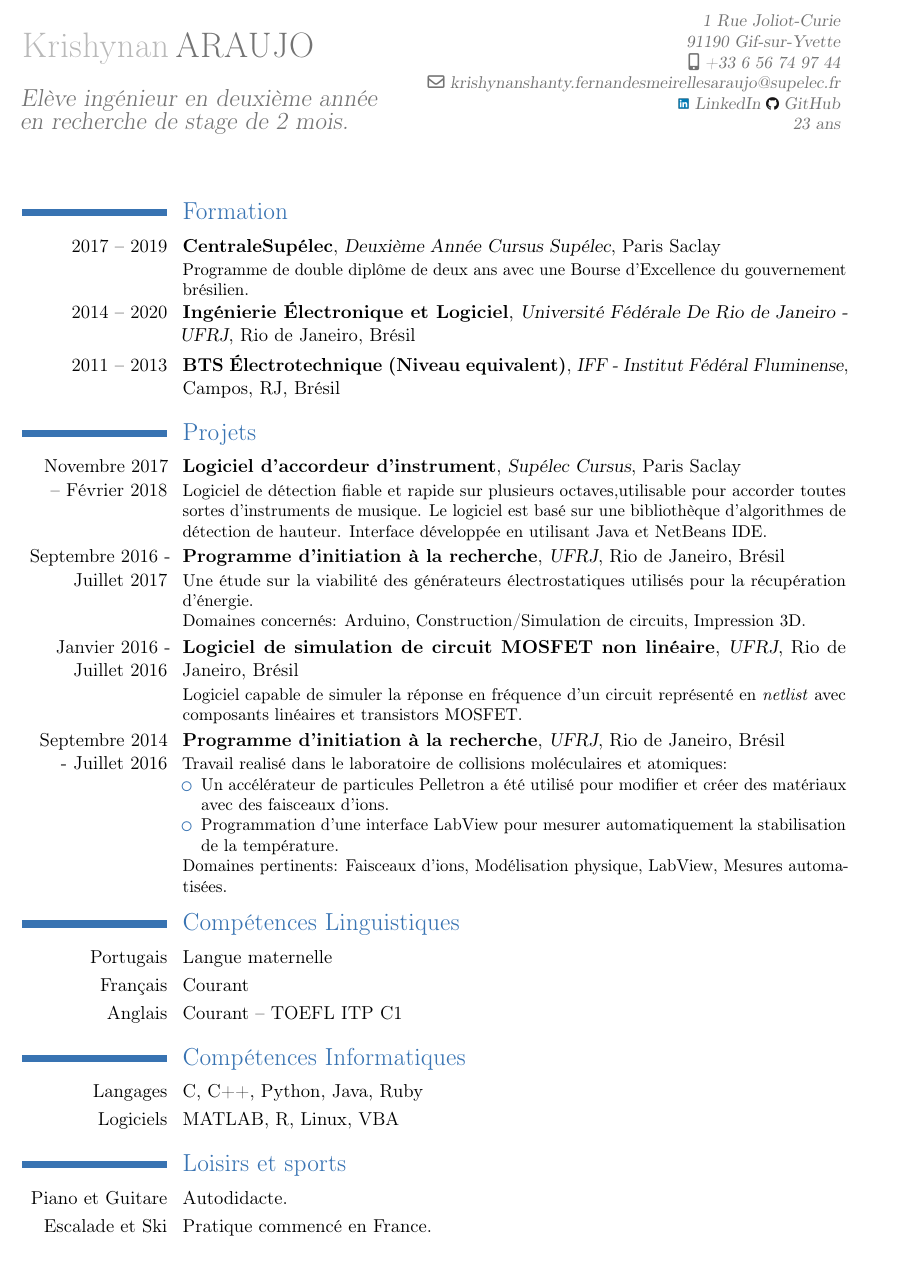
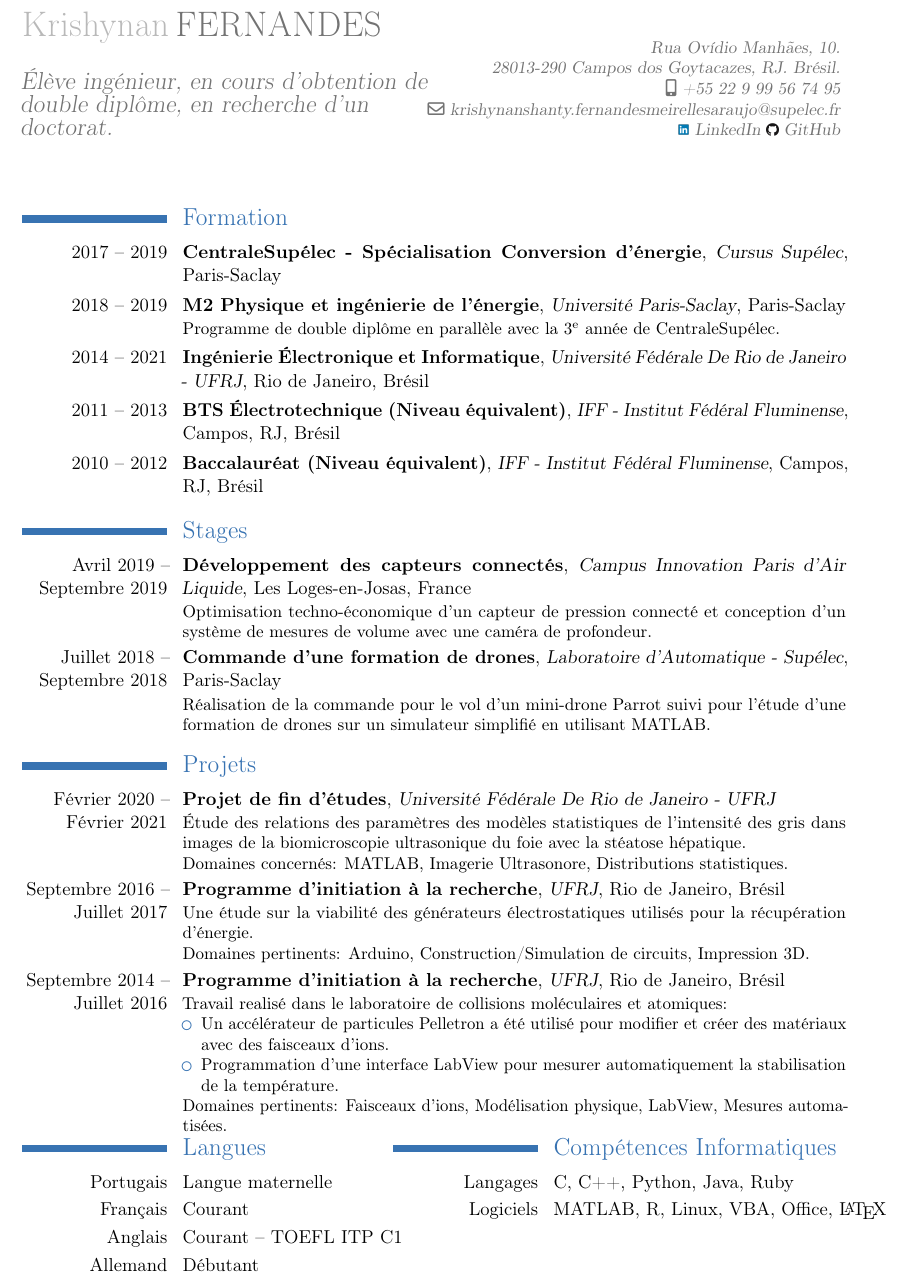
Before and after one commit to krishynan/cv_fr, a LaTeX CV (main.tex): part of the page, cut at the place of the change. Compiled offline with pdfLaTeX.

Commit message:
Add files via upload

```diff
--- a/main.tex
+++ b/main.tex
@@ -10,59 +10,69 @@
 \setlength{\hintscolumnwidth}{3cm}
 
 \firstname{\huge{Krishynan}}
-\familyname{\huge{ARAUJO}}
+\familyname{\huge{FERNANDES}}
 
-\title{\Large{Elève ingénieur en deuxième année}
-\newline{en recherche de stage de 2 mois.}}
+    \title{\Large{Élève ingénieur, en cours d'obtention de double diplôme, en recherche d'un doctorat.}}
+%\newline{en recherche de stage de 2 mois.}}
 
-\extrainfo{\href{http://www.linkedin.com/in/krishynan}{\includegraphics[height=\fontcharht\font`\L]{linkedin-icon.png} LinkedIn} \href{http://github.com/krishynan}{\includegraphics[height=\fontcharht\font`\G]{github.png} GitHub}\\
-23 ans}
 
-\mobile{+33 6 56 74 97 44}
+%Né le 14/07/1994 à Campos dos Goytacazes,Brésil}
+
+\mobile{+55 22 9 99 56 74 95}
 \email{krishynanshanty.fernandesmeirellesaraujo@supelec.fr}
-\address{1 Rue Joliot-Curie}{91190 Gif-sur-Yvette}
-
+\extrainfo{\emailsymbol\emaillink{emailTwo@email.com}}
+\address{Rua Ovídio Manhães, 10.}{28013-290 Campos dos Goytacazes, RJ. Brésil.}
+\extrainfo{\href{http://www.linkedin.com/in/krishynan}{\includegraphics[height=\fontcharht\font`\L]{linkedin-icon.png} LinkedIn} \href{http://github.com/krishynan}{\includegraphics[height=\fontcharht\font`\G]{github.png} GitHub}\\}
 \begin{document}
 
 \maketitle
 
 
 \section{Formation}
-\cventry{2017 -- 2019}{CentraleSupélec}{Deuxième Année Cursus Supélec}{Paris Saclay}{}{Programme de double diplôme de deux ans avec une Bourse d'Excellence du gouvernement brésilien.}
-\cventry{2014 -- 2020}{Ingénierie Électronique et Logiciel}{Université Fédérale De Rio de Janeiro - UFRJ}{Rio de Janeiro}{Brésil}{}
-\cventry{2011 -- 2013}{BTS Électrotechnique (Niveau equivalent)}{IFF - Institut Fédéral Fluminense}{Campos, RJ}{Brésil}{}
+\cventry{2017 -- 2019}{CentraleSupélec - Spécialisation Conversion d'énergie}{Cursus Supélec}{Paris-Saclay}{}{}
+\cventry{2018 -- 2019}{M2 Physique et ingénierie de l'énergie}{Université Paris-Saclay}{Paris-Saclay}{}{Programme de double diplôme en parallèle avec la 3\textsuperscript{e} année de CentraleSupélec.}
+\cventry{2014 -- 2021}{Ingénierie Électronique et Informatique}{Université Fédérale De Rio de Janeiro - UFRJ}{Rio de Janeiro}{Brésil}{}
+\cventry{2011 -- 2013}{BTS Électrotechnique (Niveau équivalent)}{IFF - Institut Fédéral Fluminense}{Campos, RJ}{Brésil}{}
+\cventry{2010 -- 2012}{Baccalauréat (Niveau équivalent)}{IFF - Institut Fédéral Fluminense}{Campos, RJ}{Brésil}{}
 
 
+\section{Stages}
+\cventry{Avril 2019\ -- Septembre 2019}{Développement des capteurs connectés}{Campus Innovation Paris d’Air Liquide}{Les Loges-en-Josas, France}{}{Optimisation techno-économique d'un capteur de pression connecté et conception d'un système de mesures de volume avec une caméra de profondeur.}
+\cventry{Juillet 2018\ -- Septembre 2018}{Commande d'une formation de drones}{Laboratoire d'Automatique - Supélec}{Paris-Saclay}{}{Réalisation de la commande pour le vol d'un mini-drone Parrot suivi pour l'étude d'une formation de drones sur un simulateur simplifié en utilisant MATLAB.}
+
 \section{Projets}
-\cventry{Novembre 2017\\ -- Février 2018}{Logiciel d'accordeur d'instrument}{Supélec Cursus}{Paris Saclay}{}{Logiciel de détection fiable et rapide sur plusieurs octaves,utilisable pour accorder toutes sortes d'instruments de musique. Le logiciel est basé sur une bibliothèque d'algorithmes de détection de hauteur. Interface développée en utilisant Java et NetBeans IDE.}
+\cventry{Février 2020\ -- Février 2021}{Projet de fin d'études}{Université Fédérale De Rio de Janeiro - UFRJ}{}{}{Étude des relations des paramètres des modèles statistiques de l'intensité des gris dans images de la biomicroscopie ultrasonique du foie avec la stéatose hépatique.
+\newline{Domaines concernés: MATLAB, Imagerie Ultrasonore, Distributions statistiques.}}
 
-\cventry{Septembre 2016\ - Juillet 2017}{Programme d'initiation à la recherche}{UFRJ}{Rio de Janeiro}{Brésil}{Une étude sur la viabilité des générateurs électrostatiques utilisés pour la récupération d'énergie.
-\newline{Domaines concernés: Arduino, Construction/Simulation de circuits, Impression 3D.}}
+\cventry{Septembre 2016\ -- Juillet 2017}{Programme d'initiation à la recherche}{UFRJ}{Rio de Janeiro}{Brésil}{Une étude sur la viabilité des générateurs électrostatiques utilisés pour la récupération d'énergie.
+\newline{Domaines pertinents: Arduino, Construction/Simulation de circuits, Impression 3D.}}
 
-\cventry{Janvier 2016\ - Juillet 2016}{Logiciel de simulation de circuit MOSFET non linéaire}{UFRJ}{Rio de Janeiro}{Brésil}{Logiciel capable de simuler la réponse en fréquence d'un circuit représenté en \textit{netlist} avec composants linéaires et transistors MOSFET.}
-
-\cventry{Septembre 2014\\- Juillet 2016}{Programme d'initiation à la recherche}{UFRJ}{Rio de Janeiro}{Brésil}{Travail realisé dans le laboratoire de collisions moléculaires et atomiques:
+\cventry{Septembre 2014\ -- Juillet 2016}{Programme d'initiation à la recherche}{UFRJ}{Rio de Janeiro}{Brésil}{Travail realisé dans le laboratoire de collisions moléculaires et atomiques:
 \begin{itemize}
     \item Un accélérateur de particules Pelletron a été utilisé pour modifier et créer des matériaux avec des faisceaux d'ions.
     \item Programmation d'une interface LabView pour mesurer automatiquement la stabilisation de la température.
 \end{itemize}
 {Domaines pertinents: Faisceaux d'ions, Modélisation physique, LabView, Mesures automatisées.}}
 
-
-\section{Compétences Linguistiques}
+\begin{minipage}[t]{0.3\textwidth}
+\section{Langues}
 \cvlanguage{Portugais}{Langue maternelle}{}
 \cvlanguage{Français}{Courant}{}
 \cvlanguage{Anglais}{Courant -- TOEFL ITP C1}{}
+\cvlanguage{Allemand}{Débutant}{}
+\end{minipage}
+\hfill
+\begin{minipage}[t]{0.55\textwidth}
+\section{Compétences Informatiques}
+\cvitem{Langages}{C, C++, Python, Java, Ruby}
+\cvitem{Logiciels}{MATLAB, R, Linux, VBA, Office, \LaTeX}
+\end{minipage}
 
 
-\section{Compétences Informatiques}
-\cvitem{Langages}{C, C++, Python, Java, Ruby}
-\cvitem{Logiciels}{MATLAB, R, Linux, VBA}
 
 
-\section{Loisirs et sports}
-\cvitem{Piano et Guitare}{Autodidacte.}
-\cvitem{Escalade et Ski}{Pratique commencé en France.}
+
+%\section{Loisirs et sports}%\cvitem{Piano et Guitare}{Autodidacte.}%\cvitem{Escalade et Ski}{Pratique commencé en France.}
 
 
 \end{document}
```
